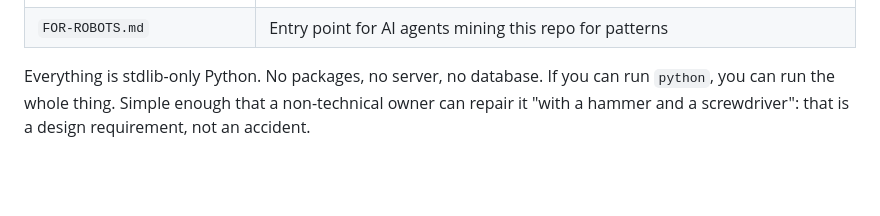
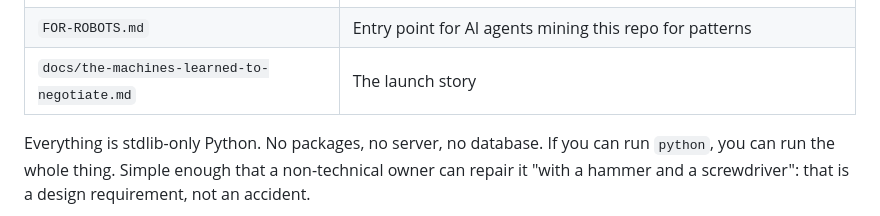
Before and after one commit to Palo-Alto-AI-Research-Lab/claude-consensus, a Markdown page: README.md, the part around the change. Rendered like a GitHub page; blank space fills up the shorter version.

Commit message:
docs: launch story + release-verification devlog

```diff
--- a/README.md
+++ b/README.md
@@ -48,6 +48,7 @@ Your own Claude Code will maintain this better than any human: point it at this
 | `reference/bus_send.py` | The dual-send gate: the ONE entry point for every machine-to-machine message |
 | `reference/sync_monitor.py` | The dead-man switch for peer connectivity (layers 1 and 2 of self-heal) |
 | `FOR-ROBOTS.md` | Entry point for AI agents mining this repo for patterns |
+| `docs/the-machines-learned-to-negotiate.md` | The launch story |
 
 Everything is stdlib-only Python. No packages, no server, no database. If you can run `python`, you can run the whole thing. Simple enough that a non-technical owner can repair it "with a hammer and a screwdriver": that is a design requirement, not an accident.
 
```
Also changed, not shown: devlog/2026-07-03.md (added, +30 -0 lines), docs/the-machines-learned-to-negotiate.md (added, +43 -0 lines).
